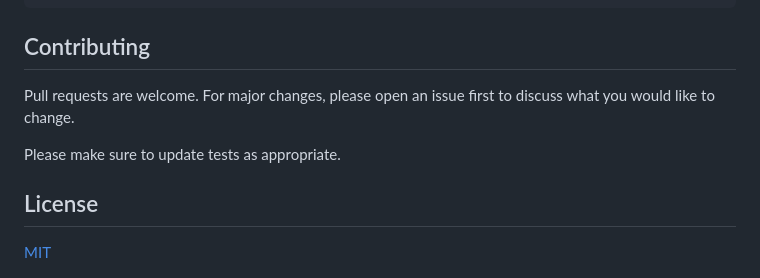
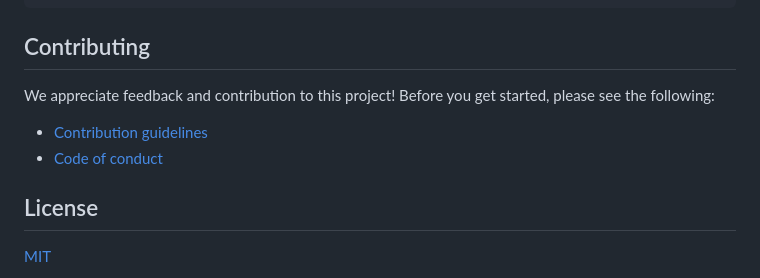
Before and after one commit to mod-construction/mod-dlm, a Markdown page: README.md, the part around the change. GitHub-like rendering.

```diff
--- a/README.md
+++ b/README.md
@@ -190,10 +190,10 @@ if (validation.success) {
 
 ## Contributing
 
-Pull requests are welcome. For major changes, please open an issue first
-to discuss what you would like to change.
+We appreciate feedback and contribution to this project! Before you get started, please see the following:
 
-Please make sure to update tests as appropriate.
+* [Contribution guidelines](CONTRIBUTING.md)
+* [Code of conduct](CODE_OF_CONDUCT.md)
 
 ## License
 
```
